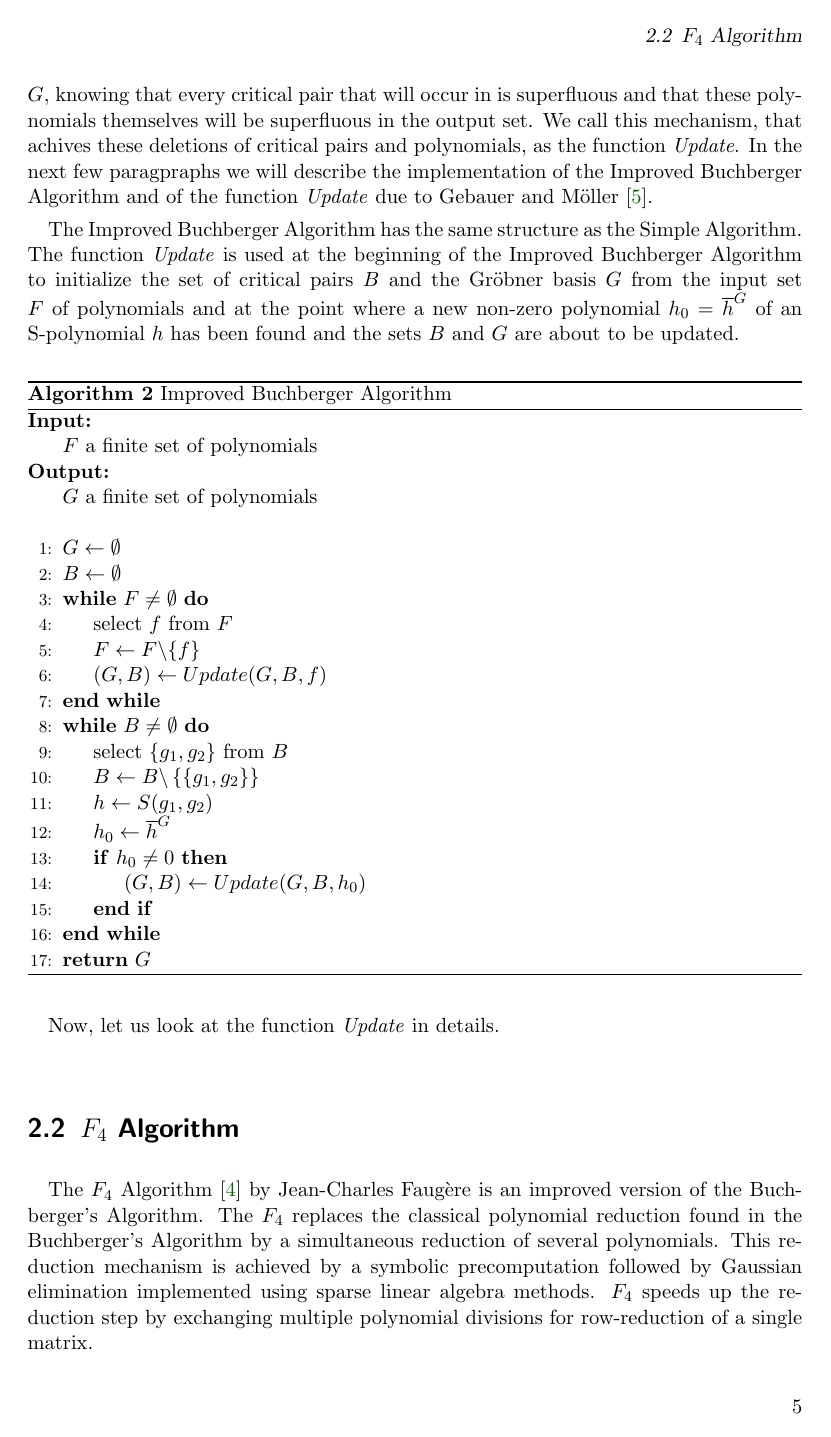
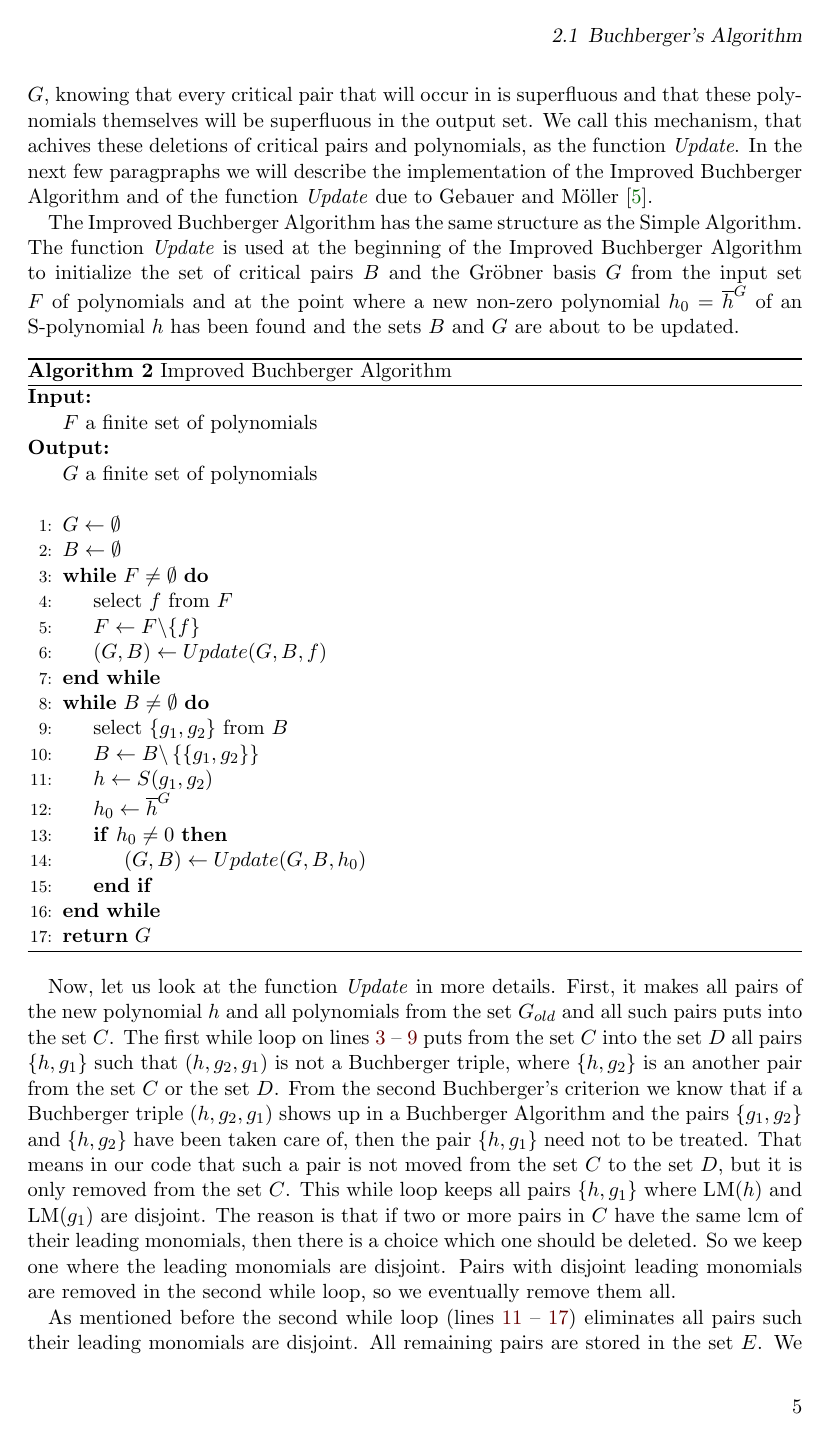
Before and after one commit to PavelTrutman/Minimal-Problem-Solver-Generator, a LaTeX thesis (thesis.tex, which reads alg/Update.tex, polynomial-system-solving.tex): page 13 of 22 before the commit and page 13 of 23 after it. The pictures show the PDF file thesis.pdf that the author committed with the source.

Commit message:
I have written some description of the function Update.

```diff
--- a/alg/Update.tex
+++ b/alg/Update.tex
@@ -19,21 +19,21 @@
         \StatexIndent[3]lcm(LM$(h)$, LM$(g_2)$) $\nmid$ lcm(LM$(h)$, LM$(g_1)$) for all $\{h, g_2\} \in D$) \algorithmicthen
         \State $D \gets D \cup \{\{h, g_1\}\}$
       \EndIf
-    \EndWhile
+    \EndWhile \label{alg:update:w1e}
 
     \State $E \gets \emptyset$
 
-    \While{$D \neq \emptyset$}
+    \While{$D \neq \emptyset$} \label{alg:update:w2b}
       \State select $\{h, g\}$ from $D$
       \State $D \gets D\backslash \{\{h, g\}\}$
       \If{LM$(h)$ and LM$(g)$ are not disjoint}
         \State $E \gets E \cup \{\{h, g\}\}$
       \EndIf
-    \EndWhile
+    \EndWhile \label{alg:update:w2e}
 
     \State $B_{new} \gets \emptyset$
 
-    \While{$B_{old} \neq \emptyset$}
+    \While{$B_{old} \neq \emptyset$} \label{alg:update:w3b}
       \State select $\{g_1, g_2\}$ from $B_{old}$
       \State $B_{old} \gets B_{old} \backslash \{\{g_1, g_2\}\}$
       \IfML{LM$(h) \nmid$ lcm(LM$(g_1)$, LM$(g_2)$) \textbf{or}}
@@ -58,4 +58,5 @@
 
   \end{algorithmic}
   \caption{Update}
+  \label{alg:update}
 \end{algorithm}
--- a/polynomial-system-solving.tex
+++ b/polynomial-system-solving.tex
@@ -41,7 +41,13 @@ The Improved Buchberger Algorithm has the same structure as the Simple Algorithm
 
 \input{alg/ImprovedBuchberger.tex}
 
-Now, let us look at the function \textit{Update} in details.
+Now, let us look at the function \textit{Update} in more details. First, it makes all pairs of the new polynomial $h$ and all polynomials from the set $G_{old}$ and all such pairs puts into the set $C$. The first while loop on lines \ref{alg:update:w1b} -- \ref{alg:update:w1e} puts from the set $C$ into the set $D$ all pairs $\{h, g_1\}$ such that $(h, g_2, g_1)$ is not a Buchberger triple, where $\{h, g_2\}$ is an another pair from the set $C$ or the set $D$. From the second Buchberger's criterion we know that if a Buchberger triple $(h, g_2, g_1)$ shows up in a Buchberger Algorithm and the pairs $\{g_1, g_2\}$ and $\{h, g_2\}$ have been taken care of, then the pair $\{h, g_1\}$ need not to be treated. That means in our code that such a pair is not moved from the set $C$ to the set $D$, but it is only removed from the set $C$. This while loop keeps all pairs $\{h, g_1\}$ where LM$(h)$ and LM$(g_1)$ are disjoint. The reason is that if two or more pairs in $C$ have the same lcm of their leading monomials, then there is a choice which one should be deleted. So we keep one where the leading monomials are disjoint. Pairs with disjoint leading monomials are removed in the second while loop, so we eventually remove them all.
+
+As mentioned before the second while loop (lines \ref{alg:update:w2b} -- \ref{alg:update:w2e}) eliminates all pairs such their leading monomials are disjoint. All remaining pairs are stored in the set $E$. We can remove such pairs because of the first Buchberger's criterion.
+
+The third while loop on lines \ref{alg:update:w3b} -- \ref{alg:update:w3e} eliminates from the set $B_{old}$ of old pairs those pairs $\{g_1, g_2\}$ where $(g_1, h, g_2)$ is a Buchberger triple. Then the updated set of the old pairs and the new pairs are united into the set $B_{new}$, which is the output of the function.
+
+Finally, the last while loop in the function \textit{Update} removes from the set $G_{old}$ all polynomials $g$ whose leading monomial is a multiple of the leading monomial of $h$. We can eliminate such polynomials for two reasons. Firstly, LM$(h) \mid$ LM$(g)$ implies LM$(h) \mid$ lcm(LM$(g)$, LM$(f)$) for arbitrary polynomial $f$. We can see that $(g, h, f)$ is a Buchberger triple for any $f$ which sometime appears in the set $G$. Moreover, polynomial $g$ will not be missed at the end, because in the Gr\"obner basis $G$, polynomials with leading monomials which are multiples of leading monomial of other polynomial from $G$ are superfluous.
 
 \input{alg/Update.tex}
 
```
Also changed, not shown: thesis.pdf, alg/Update.tex (4 more changed lines), 1 other file.
